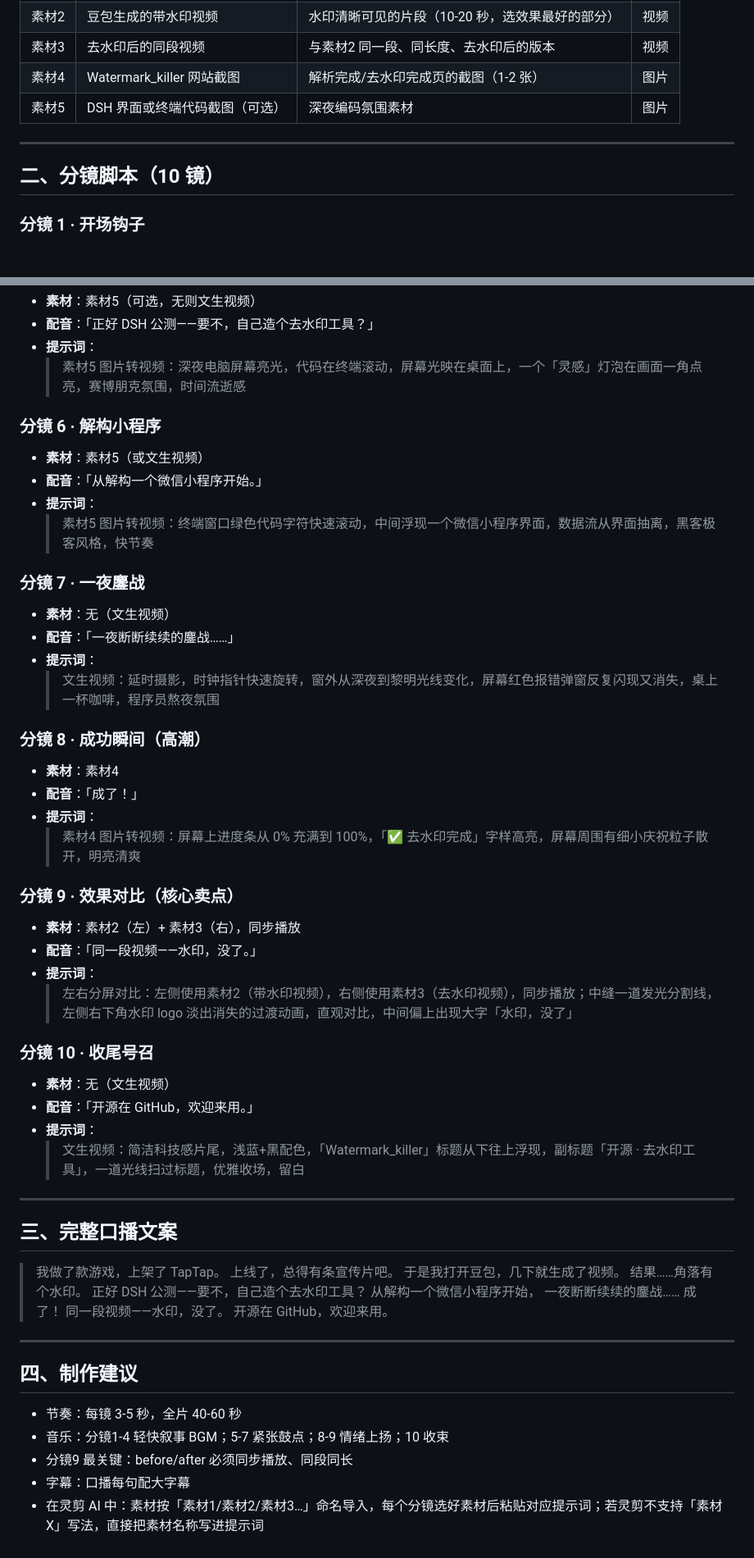
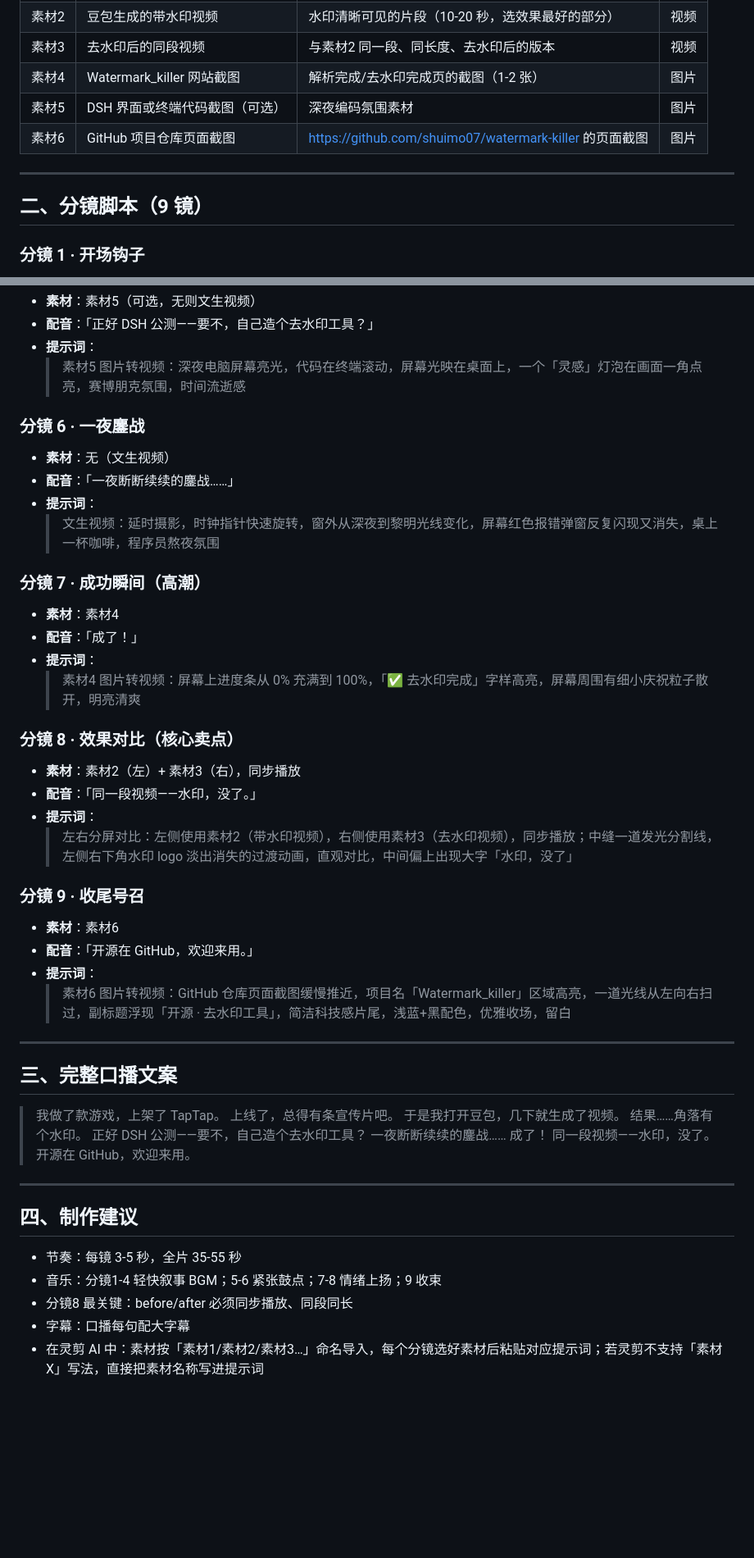
Before and after one commit to shuimo07/watermark-killer, a Markdown page: docs/宣传视频分镜.md, 2 parts joined by grey strips. Shown at 82% size. GitHub-like rendering; blank space fills up the shorter version.

Commit message:
docs: 宣传视频分镜 v2——移除解构小程序分镜（合规），收尾加入 GitHub 仓库截图素材

```diff
--- a/docs/宣传视频分镜.md
+++ b/docs/宣传视频分镜.md
@@ -14,10 +14,11 @@
 | 素材3 | 去水印后的同段视频 | 与素材2 同一段、同长度、去水印后的版本 | 视频 |
 | 素材4 | Watermark_killer 网站截图 | 解析完成/去水印完成页的截图（1-2 张） | 图片 |
 | 素材5 | DSH 界面或终端代码截图（可选） | 深夜编码氛围素材 | 图片 |
+| 素材6 | GitHub 项目仓库页面截图 | https://github.com/shuimo07/watermark-killer 的页面截图 | 图片 |
 
 ---
 
-## 二、分镜脚本（10 镜）
+## 二、分镜脚本（9 镜）
 
 ### 分镜 1 · 开场钩子
 - **素材**：素材1
@@ -49,35 +50,29 @@
 - **提示词**：
   > 素材5 图片转视频：深夜电脑屏幕亮光，代码在终端滚动，屏幕光映在桌面上，一个「灵感」灯泡在画面一角点亮，赛博朋克氛围，时间流逝感
 
-### 分镜 6 · 解构小程序
-- **素材**：素材5（或文生视频）
-- **配音**：「从解构一个微信小程序开始。」
-- **提示词**：
-  > 素材5 图片转视频：终端窗口绿色代码字符快速滚动，中间浮现一个微信小程序界面，数据流从界面抽离，黑客极客风格，快节奏
-
-### 分镜 7 · 一夜鏖战
+### 分镜 6 · 一夜鏖战
 - **素材**：无（文生视频）
 - **配音**：「一夜断断续续的鏖战……」
 - **提示词**：
   > 文生视频：延时摄影，时钟指针快速旋转，窗外从深夜到黎明光线变化，屏幕红色报错弹窗反复闪现又消失，桌上一杯咖啡，程序员熬夜氛围
 
-### 分镜 8 · 成功瞬间（高潮）
+### 分镜 7 · 成功瞬间（高潮）
 - **素材**：素材4
 - **配音**：「成了！」
 - **提示词**：
   > 素材4 图片转视频：屏幕上进度条从 0% 充满到 100%，「✅ 去水印完成」字样高亮，屏幕周围有细小庆祝粒子散开，明亮清爽
 
-### 分镜 9 · 效果对比（核心卖点）
+### 分镜 8 · 效果对比（核心卖点）
 - **素材**：素材2（左）+ 素材3（右），同步播放
 - **配音**：「同一段视频——水印，没了。」
 - **提示词**：
   > 左右分屏对比：左侧使用素材2（带水印视频），右侧使用素材3（去水印视频），同步播放；中缝一道发光分割线，左侧右下角水印 logo 淡出消失的过渡动画，直观对比，中间偏上出现大字「水印，没了」
 
-### 分镜 10 · 收尾号召
-- **素材**：无（文生视频）
+### 分镜 9 · 收尾号召
+- **素材**：素材6
 - **配音**：「开源在 GitHub，欢迎来用。」
 - **提示词**：
-  > 文生视频：简洁科技感片尾，浅蓝+黑配色，「Watermark_killer」标题从下往上浮现，副标题「开源 · 去水印工具」，一道光线扫过标题，优雅收场，留白
+  > 素材6 图片转视频：GitHub 仓库页面截图缓慢推近，项目名「Watermark_killer」区域高亮，一道光线从左向右扫过，副标题浮现「开源 · 去水印工具」，简洁科技感片尾，浅蓝+黑配色，优雅收场，留白
 
 ---
 
@@ -88,7 +83,6 @@
 > 于是我打开豆包，几下就生成了视频。
 > 结果……角落有个水印。
 > 正好 DSH 公测——要不，自己造个去水印工具？
-> 从解构一个微信小程序开始，
 > 一夜断断续续的鏖战……
 > 成了！
 > 同一段视频——水印，没了。
@@ -98,8 +92,8 @@
 
 ## 四、制作建议
 
-- 节奏：每镜 3-5 秒，全片 40-60 秒
-- 音乐：分镜1-4 轻快叙事 BGM；5-7 紧张鼓点；8-9 情绪上扬；10 收束
-- 分镜9 最关键：before/after 必须同步播放、同段同长
+- 节奏：每镜 3-5 秒，全片 35-55 秒
+- 音乐：分镜1-4 轻快叙事 BGM；5-6 紧张鼓点；7-8 情绪上扬；9 收束
+- 分镜8 最关键：before/after 必须同步播放、同段同长
 - 字幕：口播每句配大字幕
 - 在灵剪 AI 中：素材按「素材1/素材2/素材3…」命名导入，每个分镜选好素材后粘贴对应提示词；若灵剪不支持「素材X」写法，直接把素材名称写进提示词
```
